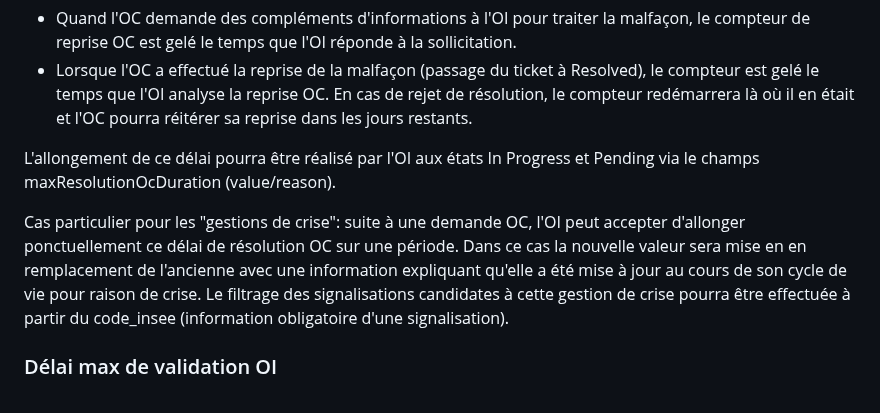
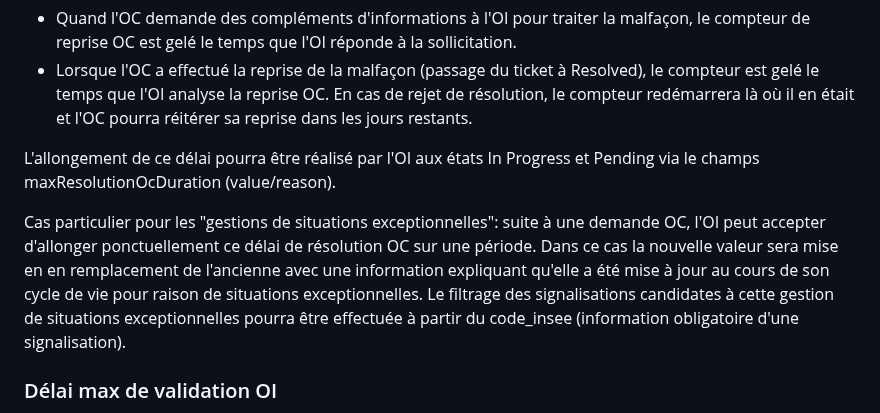
Before and after one commit to before-interop/malfacon, a Markdown page: README.md, the part around the change. Drawn GitHub-style.

Commit message:
replace crise ->  situations exceptionnelles

```diff
--- a/README.md
+++ b/README.md
@@ -101,7 +101,7 @@ Ce délai peut cependant s'allonger suite à l'application de « gels »:
 
 L'allongement de ce délai pourra être réalisé par l'OI aux états In Progress et Pending via le champs maxResolutionOcDuration (value/reason).
 
-Cas particulier pour les "gestions de crise": suite à une demande OC, l'OI peut accepter d'allonger ponctuellement ce délai de résolution OC sur une période. Dans ce cas la nouvelle valeur sera mise en en remplacement de l'ancienne avec une information expliquant qu'elle a été mise à jour au cours de son cycle de vie pour raison de crise. Le filtrage des signalisations candidates à cette gestion de crise pourra être effectuée à partir du code_insee (information obligatoire d'une signalisation).
+Cas particulier pour les "gestions de situations exceptionnelles": suite à une demande OC, l'OI peut accepter d'allonger ponctuellement ce délai de résolution OC sur une période. Dans ce cas la nouvelle valeur sera mise en en remplacement de l'ancienne avec une information expliquant qu'elle a été mise à jour au cours de son cycle de vie pour raison de situations exceptionnelles. Le filtrage des signalisations candidates à cette gestion de situations exceptionnelles pourra être effectuée à partir du code_insee (information obligatoire d'une signalisation).
 
 ### Délai max de validation OI
 
```
